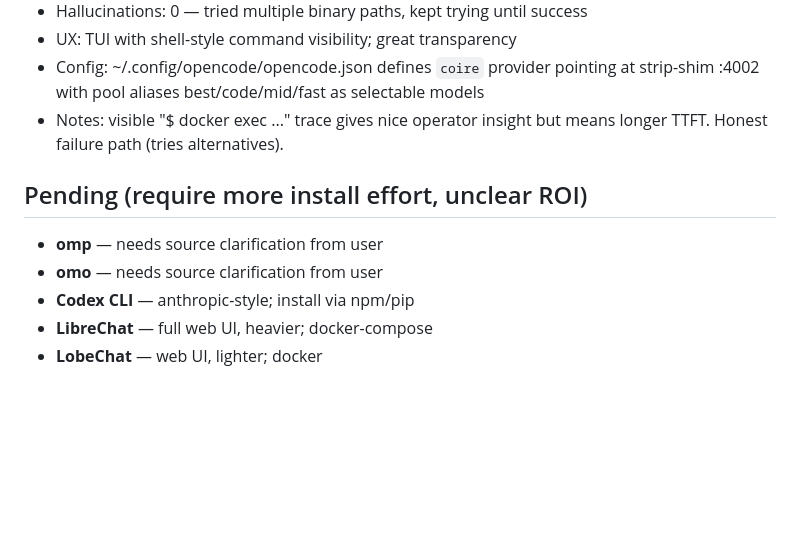
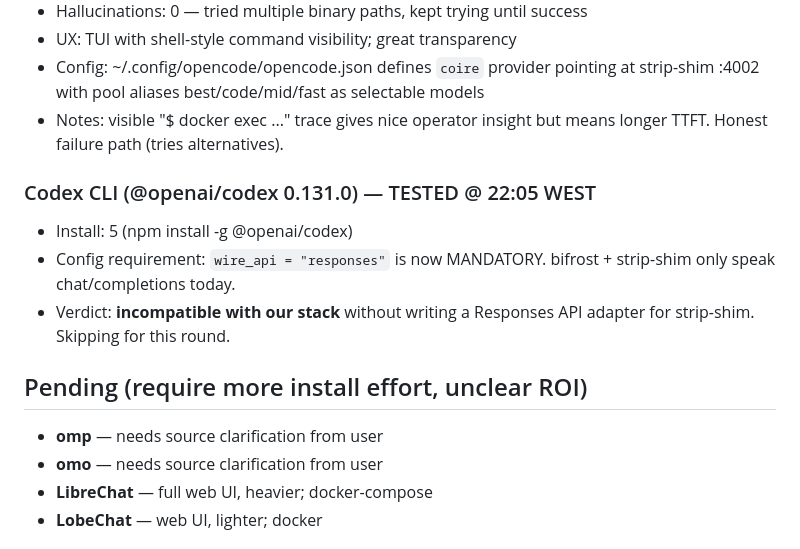
Before and after one commit to j0hk3r1/coire-ansic, a Markdown page: docs/frontend-eval.md, the part around the change. Rendered like a GitHub page; blank space fills up the shorter version.

Commit message:
docs(frontend-eval): Codex CLI requires Responses API — skipped
Codex CLI 0.131 dropped chat/completions support; wire_api="responses"
is mandatory. Our stack (bifrost + strip-shim) speaks chat/completions
only. Adding a Responses-API adapter to strip-shim would unlock Codex
but that's a multi-hour build not justified by the eval scope here.

Three candidates fully tested: hermes-agent, pi-agent, opencode. Two
remaining install-required (LibreChat, LobeChat); two with unclear
source (omp, omo) blocked on user clarification.

```diff
--- a/docs/frontend-eval.md
+++ b/docs/frontend-eval.md
@@ -46,10 +46,16 @@ Goal scoring:
 - Notes: visible "$ docker exec ..." trace gives nice operator insight
   but means longer TTFT. Honest failure path (tries alternatives).
 
+### Codex CLI (@openai/codex 0.131.0) — TESTED @ 22:05 WEST
+- Install: 5 (npm install -g @openai/codex)
+- Config requirement: `wire_api = "responses"` is now MANDATORY.
+  bifrost + strip-shim only speak chat/completions today.
+- Verdict: **incompatible with our stack** without writing a Responses
+  API adapter for strip-shim. Skipping for this round.
+
 ## Pending (require more install effort, unclear ROI)
 - **omp** — needs source clarification from user
 - **omo** — needs source clarification from user
-- **Codex CLI** — anthropic-style; install via npm/pip
 - **LibreChat** — full web UI, heavier; docker-compose
 - **LobeChat** — web UI, lighter; docker
 
```
